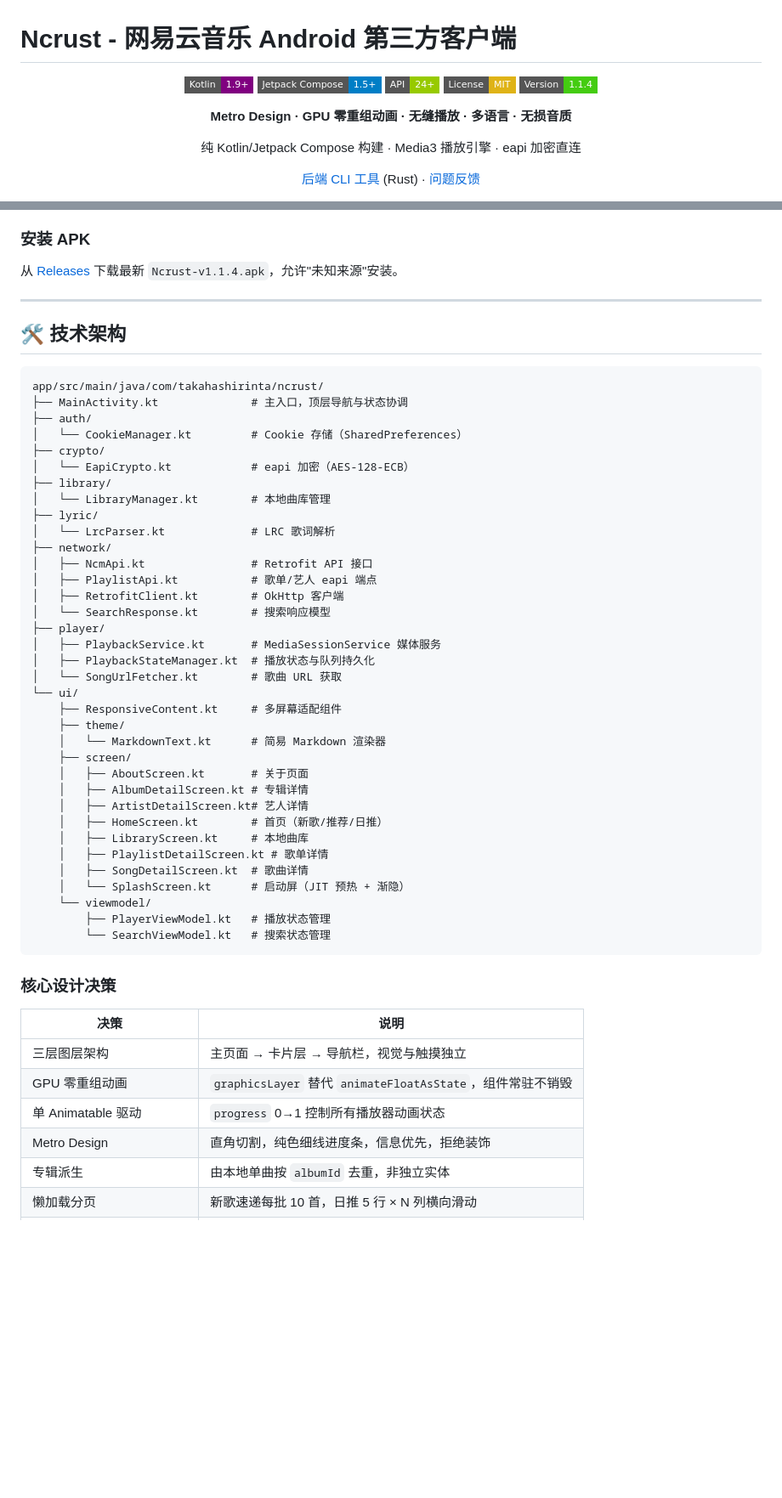
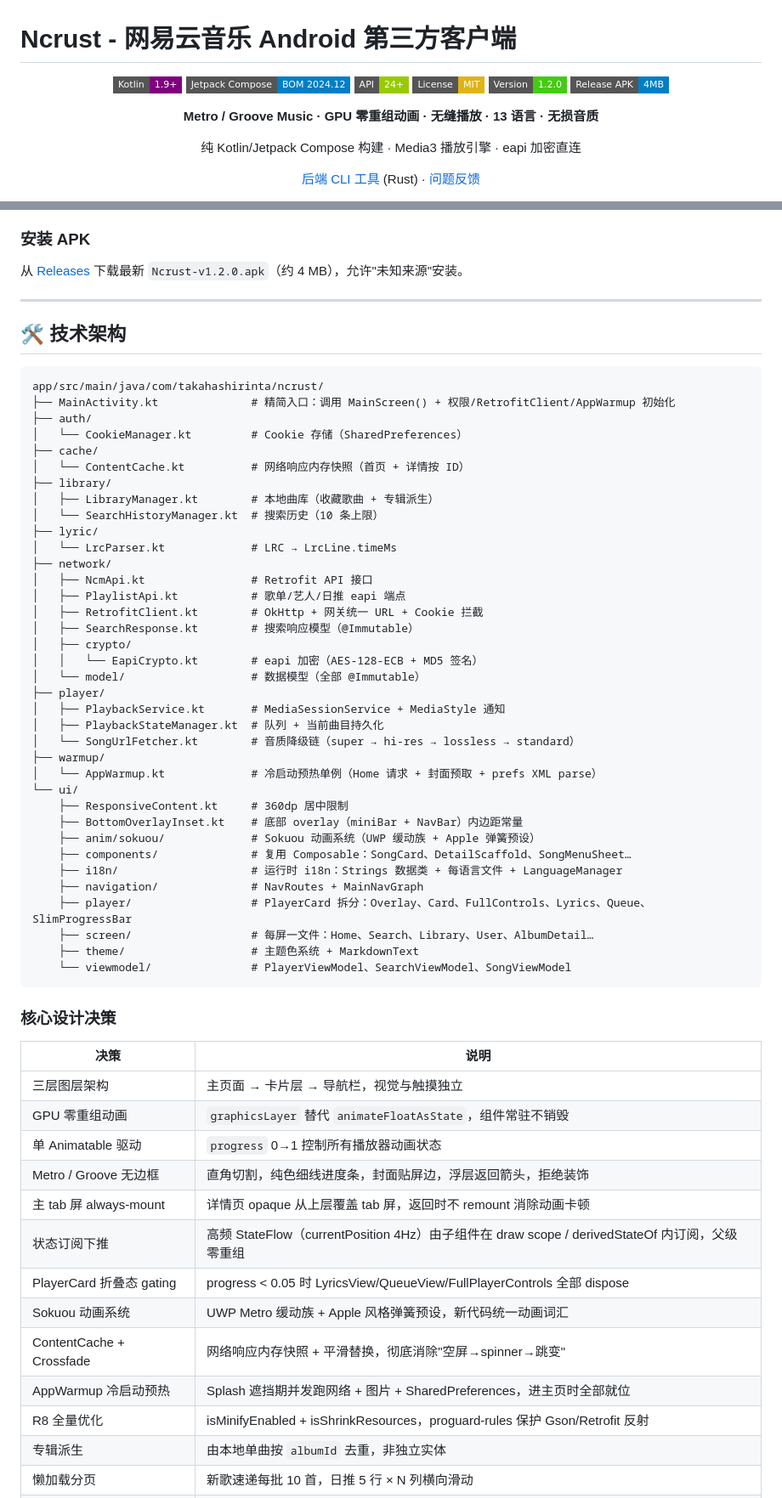
Before and after one commit to GuitaristRin/Ncrust, a Markdown page: README.md, 2 parts joined by grey strips. Shown at 85% size. Rendered like a GitHub page; badges without logos; blank space fills up the shorter version.

Commit message:
docs: 更新 README 到 v1.2.0——Groove 化、Sokuou、AppWarmup、深度性能优化
v1.1.4 → v1.2.0 之间累积了大量改动，README 严重滞后。一次性同步：

- 顶部徽章：版本 1.1.4→1.2.0；Compose 版本改为 BOM 2024.12；新增 Release
  APK 4MB 徽章
- 核心功能：搜索页 Crossfade、库页 Tab 方向感知、主题色一行色墙、关于页
  级联入场等细节
- 新增「v1.2.0 新增」段：Groove Music 无边框、网络层网关化、Sokuou、
  ContentCache、AppWarmup、深度性能优化、R8
- 目录结构树：补齐 warmup/、cache/、components/、i18n/、navigation/、
  anim/sokuou/、crypto/、model/、SearchHistoryManager、BottomOverlayInset
  等本轮实际存在的文件与目录
- 核心设计决策表：新增主 tab 屏 always-mount、状态订阅下推、PlayerCard
  折叠态 gating、Sokuou、ContentCache、AppWarmup、R8 全量优化 7 条
- 版本历史：加入 v1.2.0 条目
- 已完成功能：新增 Groove、Sokuou、ContentCache、Metro 过渡、网络层网关、
  R8 signing 6 项
- 待完成：Release 签名打包完成移除，新增 Baseline Profiles
- 已知问题：Coil 模糊/4GB 进程被杀两条已通过 AppWarmup 预热 + 状态持久化
  实质缓解，移除
- 编译章节：新增 assembleRelease 说明，标注 debug/release APK 体积对比

Co-Authored-By: Claude Opus 4.7 <noreply@anthropic.com>

````diff
--- a/README.md
+++ b/README.md
@@ -3,12 +3,13 @@
 <div align="center">
 
 ![Kotlin](https://img.shields.io/badge/Kotlin-1.9%2B-purple?style=flat-square&logo=kotlin)
-![Compose](https://img.shields.io/badge/Jetpack%20Compose-1.5%2B-blue?style=flat-square&logo=jetpackcompose)
+![Compose](https://img.shields.io/badge/Jetpack%20Compose-BOM%202024.12-blue?style=flat-square&logo=jetpackcompose)
 ![API](https://img.shields.io/badge/API-24%2B-green?style=flat-square&logo=android)
 ![License](https://img.shields.io/badge/License-MIT-yellow?style=flat-square)
-![Version](https://img.shields.io/badge/Version-1.1.4-brightgreen?style=flat-square)
+![Version](https://img.shields.io/badge/Version-1.2.0-brightgreen?style=flat-square)
+![APK](https://img.shields.io/badge/Release%20APK-4MB-blue?style=flat-square)
 
-**Metro Design · GPU 零重组动画 · 无缝播放 · 多语言 · 无损音质**
+**Metro / Groove Music · GPU 零重组动画 · 无缝播放 · 13 语言 · 无损音质**
 
 纯 Kotlin/Jetpack Compose 构建 · Media3 播放引擎 · eapi 加密直连
 
@@ -75,7 +86,7 @@
 
 ### 安装 APK
 
-从 [Releases](https://github.com/GuitaristRin/Ncrust/releases) 下载最新 `Ncrust-v1.1.4.apk`，允许"未知来源"安装。
+从 [Releases](https://github.com/GuitaristRin/Ncrust/releases) 下载最新 `Ncrust-v1.2.0.apk`（约 4 MB），允许"未知来源"安装。
 
 ---
 
@@ -83,40 +94,41 @@
 
 ```
 app/src/main/java/com/takahashirinta/ncrust/
-├── MainActivity.kt              # 主入口，顶层导航与状态协调
+├── MainActivity.kt              # 精简入口：调用 MainScreen() + 权限/RetrofitClient/AppWarmup 初始化
 ├── auth/
 │   └── CookieManager.kt         # Cookie 存储（SharedPreferences）
-├── crypto/
-│   └── EapiCrypto.kt            # eapi 加密（AES-128-ECB）
+├── cache/
+│   └── ContentCache.kt          # 网络响应内存快照（首页 + 详情按 ID）
 ├── library/
-│   └── LibraryManager.kt        # 本地曲库管理
+│   ├── LibraryManager.kt        # 本地曲库（收藏歌曲 + 专辑派生）
+│   └── SearchHistoryManager.kt  # 搜索历史（10 条上限）
 ├── lyric/
-│   └── LrcParser.kt             # LRC 歌词解析
+│   └── LrcParser.kt             # LRC → LrcLine.timeMs
 ├── network/
 │   ├── NcmApi.kt                # Retrofit API 接口
-│   ├── PlaylistApi.kt           # 歌单/艺人 eapi 端点
-│   ├── RetrofitClient.kt        # OkHttp 客户端
-│   └── SearchResponse.kt        # 搜索响应模型
+│   ├── PlaylistApi.kt           # 歌单/艺人/日推 eapi 端点
+│   ├── RetrofitClient.kt        # OkHttp + 网关统一 URL + Cookie 拦截
+│   ├── SearchResponse.kt        # 搜索响应模型（@Immutable）
+│   ├── crypto/
+│   │   └── EapiCrypto.kt        # eapi 加密（AES-128-ECB + MD5 签名）
+│   └── model/                   # 数据模型（全部 @Immutable）
 ├── player/
-│   ├── PlaybackService.kt       # MediaSessionService 媒体服务
-│   ├── PlaybackStateManager.kt  # 播放状态与队列持久化
-│   └── SongUrlFetcher.kt        # 歌曲 URL 获取
+│   ├── PlaybackService.kt       # MediaSessionService + MediaStyle 通知
+│   ├── PlaybackStateManager.kt  # 队列 + 当前曲目持久化
+│   └── SongUrlFetcher.kt        # 音质降级链（super → hi-res → lossless → standard）
+├── warmup/
+│   └── AppWarmup.kt             # 冷启动预热单例（Home 请求 + 封面预取 + prefs XML parse）
 └── ui/
-    ├── ResponsiveContent.kt     # 多屏幕适配组件
-    ├── theme/
-    │   └── MarkdownText.kt      # 简易 Markdown 渲染器
-    ├── screen/
-    │   ├── AboutScreen.kt       # 关于页面
-    │   ├── AlbumDetailScreen.kt # 专辑详情
-    │   ├── ArtistDetailScreen.kt# 艺人详情
-    │   ├── HomeScreen.kt        # 首页（新歌/推荐/日推）
-    │   ├── LibraryScreen.kt     # 本地曲库
-    │   ├── PlaylistDetailScreen.kt # 歌单详情
-    │   ├── SongDetailScreen.kt  # 歌曲详情
-    │   └── SplashScreen.kt      # 启动屏（JIT 预热 + 渐隐）
-    └── viewmodel/
-        ├── PlayerViewModel.kt   # 播放状态管理
-        └── SearchViewModel.kt   # 搜索状态管理
+    ├── ResponsiveContent.kt     # 360dp 居中限制
+    ├── BottomOverlayInset.kt    # 底部 overlay（miniBar + NavBar）内边距常量
+    ├── anim/sokuou/             # Sokuou 动画系统（UWP 缓动族 + Apple 弹簧预设）
+    ├── components/              # 复用 Composable：SongCard、DetailScaffold、SongMenuSheet…
+    ├── i18n/                    # 运行时 i18n：Strings 数据类 + 每语言文件 + LanguageManager
+    ├── navigation/              # NavRoutes + MainNavGraph
+    ├── player/                  # PlayerCard 拆分：Overlay、Card、FullControls、Lyrics、Queue、SlimProgressBar
+    ├── screen/                  # 每屏一文件：Home、Search、Library、User、AlbumDetail…
+    ├── theme/                   # 主题色系统 + MarkdownText
+    └── viewmodel/               # PlayerViewModel、SearchViewModel、SongViewModel
 ```
 
 ### 核心设计决策
@@ -126,7 +138,14 @@ app/src/main/java/com/takahashirinta/ncrust/
 | 三层图层架构 | 主页面 → 卡片层 → 导航栏，视觉与触摸独立 |
 | GPU 零重组动画 | `graphicsLayer` 替代 `animateFloatAsState`，组件常驻不销毁 |
 | 单 Animatable 驱动 | `progress` 0→1 控制所有播放器动画状态 |
-| Metro Design | 直角切割，纯色细线进度条，信息优先，拒绝装饰 |
+| Metro / Groove 无边框 | 直角切割，纯色细线进度条，封面贴屏边，浮层返回箭头，拒绝装饰 |
+| 主 tab 屏 always-mount | 详情页 opaque 从上层覆盖 tab 屏，返回时不 remount 消除动画卡顿 |
+| 状态订阅下推 | 高频 StateFlow（currentPosition 4Hz）由子组件在 draw scope / derivedStateOf 内订阅，父级零重组 |
+| PlayerCard 折叠态 gating | progress < 0.05 时 LyricsView/QueueView/FullPlayerControls 全部 dispose |
+| Sokuou 动画系统 | UWP Metro 缓动族 + Apple 风格弹簧预设，新代码统一动画词汇 |
+| ContentCache + Crossfade | 网络响应内存快照 + 平滑替换，彻底消除"空屏→spinner→跳变" |
+| AppWarmup 冷启动预热 | Splash 遮挡期并发跑网络 + 图片 + SharedPreferences，进主页时全部就位 |
+| R8 全量优化 | isMinifyEnabled + isShrinkResources，proguard-rules 保护 Gson/Retrofit 反射 |
 | 专辑派生 | 由本地单曲按 `albumId` 去重，非独立实体 |
 | 懒加载分页 | 新歌速递每批 10 首，日推 5 行 × N 列横向滑动 |
 | SharedPreferences + Gson | 本地存储，无数据库依赖 |
````
Also changed, not shown: other parts of README.md (+32 -14 lines).
